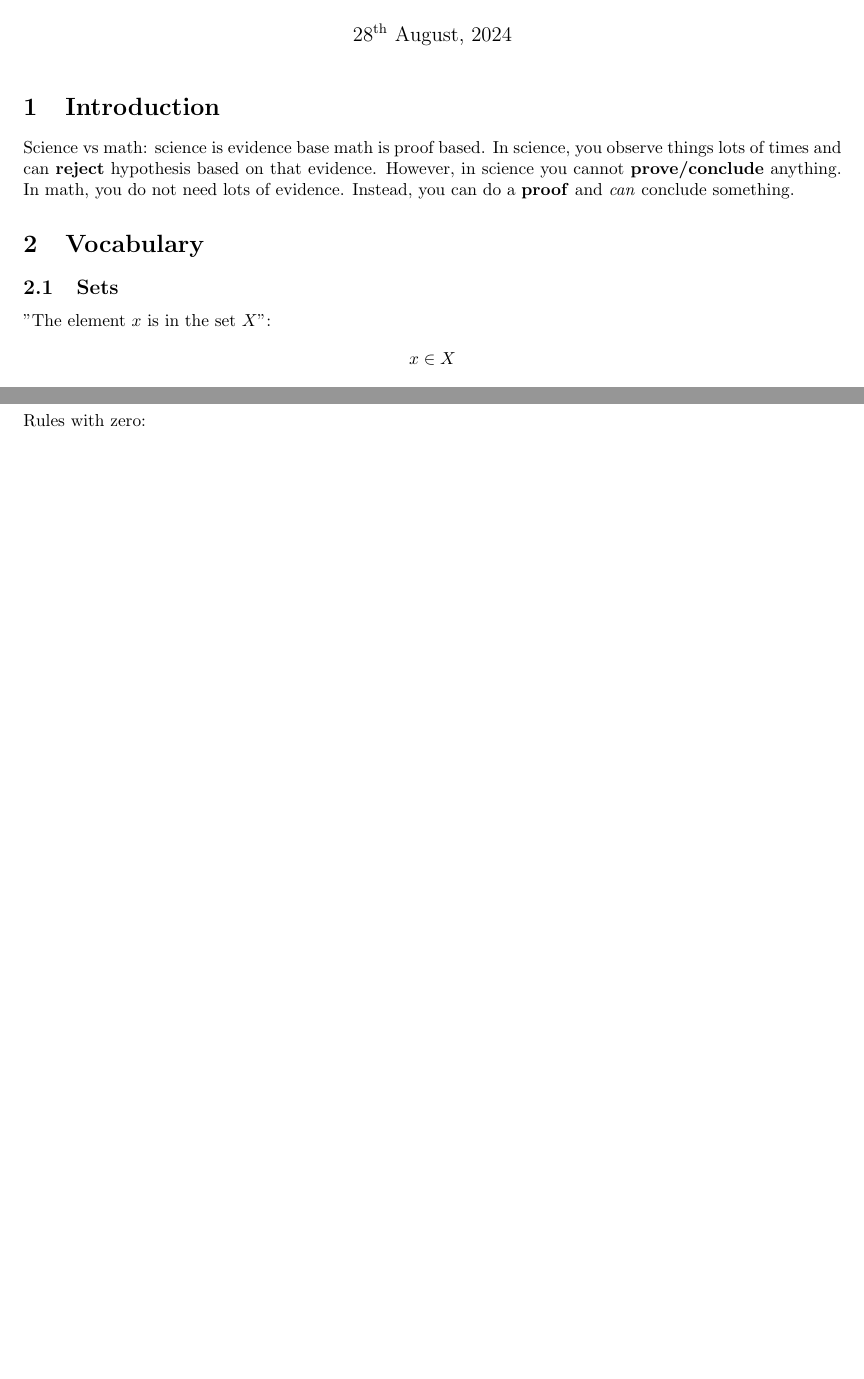
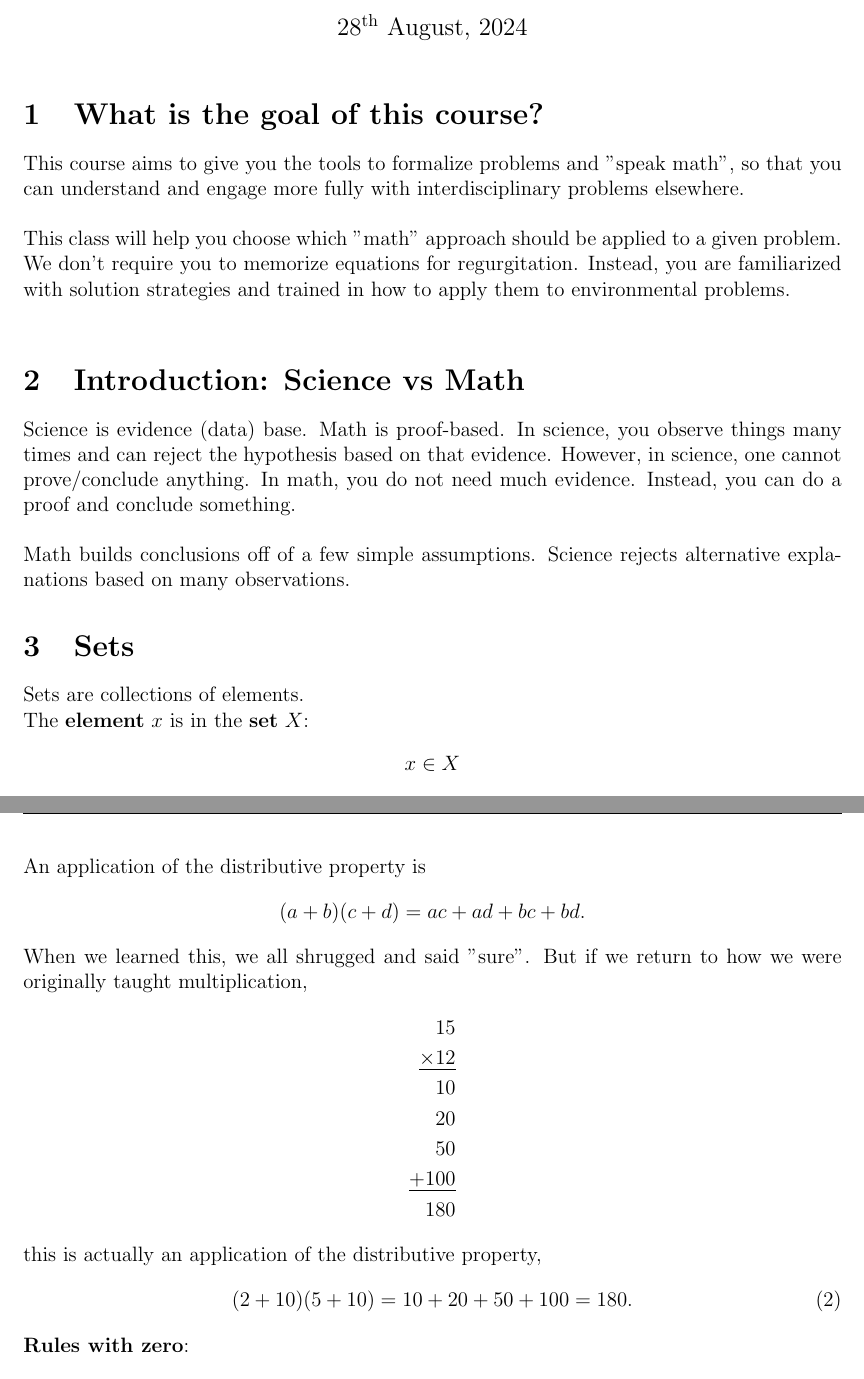
Before and after one commit to a5creel/AMES, a LaTeX document (class_notes/1_introduction_class.tex): two parts of pages 1 and 2 of 3 before the commit and two parts of pages 1 and 3 of 5 after it, joined at a grey line, cut so that both start at the same text, the shorter picture padded with empty space. Compiled offline with pdfLaTeX.

Commit message:
updated in fall of 24

```diff
--- a/class_notes/1_introduction_class.tex
+++ b/class_notes/1_introduction_class.tex
@@ -1,4 +1,4 @@
-\documentclass{article}
+\documentclass[12pt]{article}
 
 \usepackage[paper=letterpaper,margin=2.5cm]{geometry} % Set Margins
 
@@ -68,19 +68,25 @@
 \chead{Week One}
 \rhead{AMES}
 
-\title{AMES Class Notes -- Week One }
+\title{AMES Class Notes -- Week One}
 \author{Andie Creel}
 
 \begin{document}
 \maketitle
+\section{What is the goal of this course?}
+This course aims to give you the tools to formalize problems and "speak math", so that you can understand and engage more fully with interdisciplinary problems elsewhere. \\
 
-\section{Introduction}
-Science vs math: science is evidence base math is proof based. In science, you observe things lots of times and can \textbf{reject} hypothesis based on that evidence. However, in science you cannot \textbf{prove/conclude} anything. In math, you do not need lots of evidence. Instead, you can do a \textbf{proof} and \textit{can} conclude something.
+This class will help you choose which "math" approach should be applied to a given problem. We don't require you to memorize equations for regurgitation. Instead, you are familiarized with solution strategies and trained in how to apply them to environmental problems. \\
 
-\section{Vocabulary}
+\section{Introduction: Science vs Math}
+Science is evidence (data) base. Math is proof-based. In science, you observe things many times and can reject the hypothesis based on that evidence. However, in science, one cannot prove/conclude anything. In math, you do not need much evidence. Instead, you can do a proof and conclude something. \\
 
-\subsection{Sets}
-"The element $x$ is in the set $X$":
+Math builds conclusions off of a few simple assumptions. Science rejects alternative explanations based on many observations.
+
+\section{Sets}
+Sets are collections of elements.
+
+The \textbf{element} $x$ is in the \textbf{set} $X$:
 \begin{align*}
     x \in X
 \end{align*}
@@ -133,8 +157,28 @@ Distributive:
 \begin{align*}
     a(b+c) = ac+ bc
 \end{align*}
+An application of the distributive property is
+\begin{align*}
+    (a +b) (c+d) = ac + ad + bc + bd.
+\end{align*}
+When we learned this, we all shrugged and said "sure".  But if we return to how we were originally taught multiplication,
+\begin{align*}
+    15 \\
+    \underline{\times 12} \\
+    10\\
+    20 \\
+    50\\
+   \underline{+ 100}\\
+   180
+\end{align*}
+this is actually an application of the distributive property,
+\begin{align}
+    (2+10)(5+10) = 10 + 20 +50 + 100 = 180.
+\end{align}
 
-Rules with zero:
+
+
+\textbf{Rules with zero}:
 \begin{align*}
     a+ 0 = a \\
     0a = 0
```
Also changed, not shown: class_notes/1_introduction_class.pdf, class_notes/1_introduction_class.tex (42 more changed lines).
